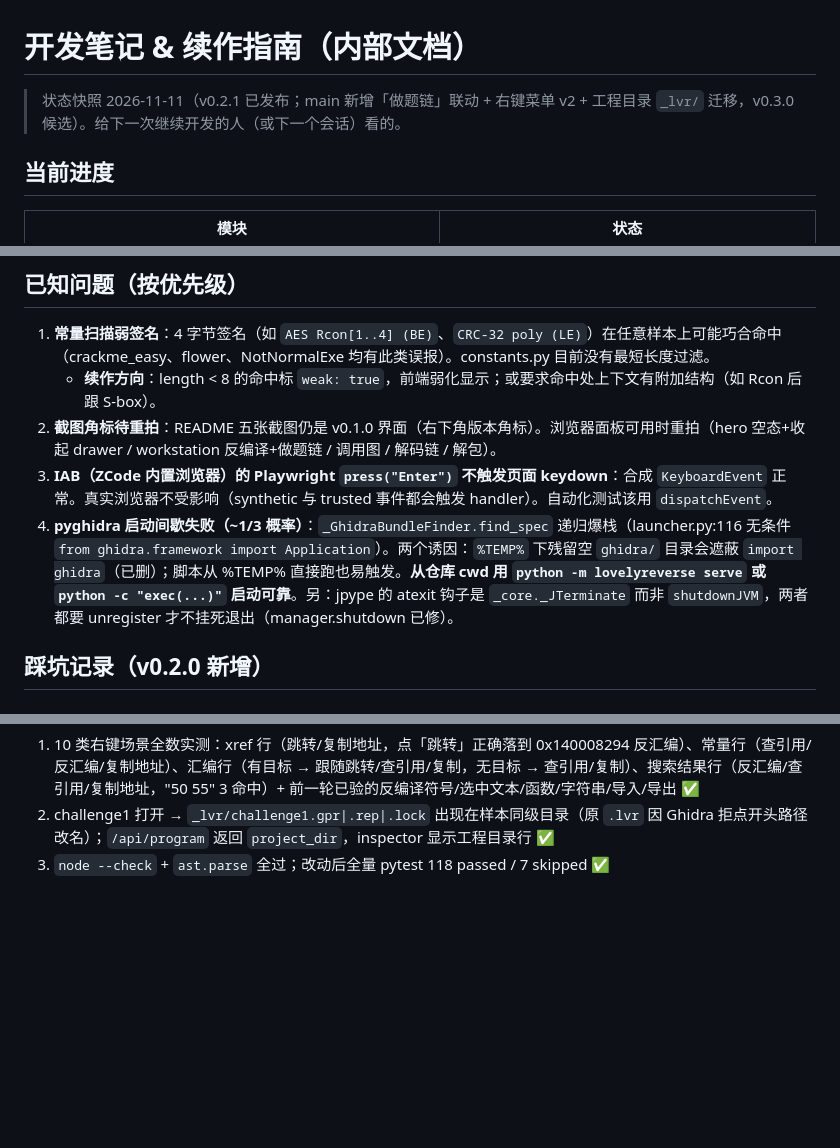
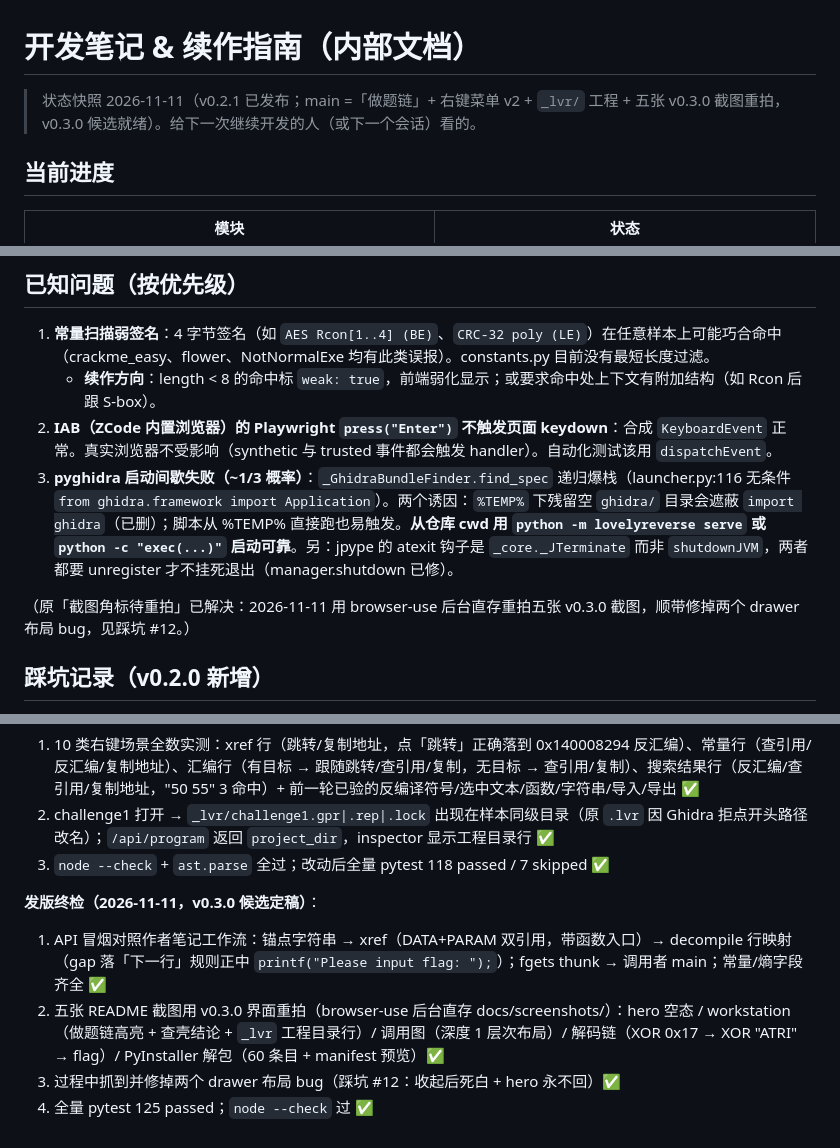
Before and after one commit to Fiagainster/lovelyreverse, a Markdown page: docs/dev-notes.md, 3 parts joined by grey strips. GitHub-like rendering; blank space fills up the shorter version.

Commit message:
docs: 重拍五张 v0.3.0 截图（browser-use 后台直存）+ 图注更新 + 发版终检记录
hero 空态 / workstation（做题链高亮+查壳结论+_lvr 工程目录行）/ 调用图
（深度 1 层次布局）/ 解码链（XOR 0x17 → XOR ATRI → flag）/ PyInstaller
解包（60 条目+预览）；已知问题「截图待重拍」关闭；终检对照作者笔记工作
流全绿，pytest 125 passed。

```diff
--- a/docs/dev-notes.md
+++ b/docs/dev-notes.md
@@ -1,6 +1,6 @@
 # 开发笔记 & 续作指南（内部文档）
 
-> 状态快照 2026-11-11（v0.2.1 已发布；main 新增「做题链」联动 + 右键菜单 v2 + 工程目录 `_lvr/` 迁移，v0.3.0 候选）。给下一次继续开发的人（或下一个会话）看的。
+> 状态快照 2026-11-11（v0.2.1 已发布；main =「做题链」+ 右键菜单 v2 + `_lvr/` 工程 + 五张 v0.3.0 截图重拍，v0.3.0 候选就绪）。给下一次继续开发的人（或下一个会话）看的。
 
 ## 当前进度
 
@@ -59,9 +59,10 @@
 
 1. **常量扫描弱签名**：4 字节签名（如 `AES Rcon[1..4] (BE)`、`CRC-32 poly (LE)`）在任意样本上可能巧合命中（crackme_easy、flower、NotNormalExe 均有此类误报）。constants.py 目前没有最短长度过滤。
    - **续作方向**：length < 8 的命中标 `weak: true`，前端弱化显示；或要求命中处上下文有附加结构（如 Rcon 后跟 S-box）。
-2. **截图角标待重拍**：README 五张截图仍是 v0.1.0 界面（右下角版本角标）。浏览器面板可用时重拍（hero 空态+收起 drawer / workstation 反编译+做题链 / 调用图 / 解码链 / 解包）。
-3. **IAB（ZCode 内置浏览器）的 Playwright `press("Enter")` 不触发页面 keydown**：合成 `KeyboardEvent` 正常。真实浏览器不受影响（synthetic 与 trusted 事件都会触发 handler）。自动化测试该用 `dispatchEvent`。
-4. **pyghidra 启动间歇失败（~1/3 概率）**：`_GhidraBundleFinder.find_spec` 递归爆栈（launcher.py:116 无条件 `from ghidra.framework import Application`）。两个诱因：`%TEMP%` 下残留空 `ghidra/` 目录会遮蔽 `import ghidra`（已删）；脚本从 %TEMP% 直接跑也易触发。**从仓库 cwd 用 `python -m lovelyreverse serve` 或 `python -c "exec(...)"` 启动可靠**。另：jpype 的 atexit 钩子是 `_core._JTerminate` 而非 `shutdownJVM`，两者都要 unregister 才不挂死退出（manager.shutdown 已修）。
+2. **IAB（ZCode 内置浏览器）的 Playwright `press("Enter")` 不触发页面 keydown**：合成 `KeyboardEvent` 正常。真实浏览器不受影响（synthetic 与 trusted 事件都会触发 handler）。自动化测试该用 `dispatchEvent`。
+3. **pyghidra 启动间歇失败（~1/3 概率）**：`_GhidraBundleFinder.find_spec` 递归爆栈（launcher.py:116 无条件 `from ghidra.framework import Application`）。两个诱因：`%TEMP%` 下残留空 `ghidra/` 目录会遮蔽 `import ghidra`（已删）；脚本从 %TEMP% 直接跑也易触发。**从仓库 cwd 用 `python -m lovelyreverse serve` 或 `python -c "exec(...)"` 启动可靠**。另：jpype 的 atexit 钩子是 `_core._JTerminate` 而非 `shutdownJVM`，两者都要 unregister 才不挂死退出（manager.shutdown 已修）。
+
+（原「截图角标待重拍」已解决：2026-11-11 用 browser-use 后台直存重拍五张 v0.3.0 截图，顺带修掉两个 drawer 布局 bug，见踩坑 #12。）
 
 ## 踩坑记录（v0.2.0 新增）
 
@@ -164,3 +166,10 @@
 1. 10 类右键场景全数实测：xref 行（跳转/复制地址，点「跳转」正确落到 0x140008294 反汇编）、常量行（查引用/反汇编/复制地址）、汇编行（有目标 → 跟随跳转/查引用/复制，无目标 → 查引用/复制）、搜索结果行（反汇编/查引用/复制地址，"50 55" 3 命中）+ 前一轮已验的反编译符号/选中文本/函数/字符串/导入/导出 ✅
 2. challenge1 打开 → `_lvr/challenge1.gpr|.rep|.lock` 出现在样本同级目录（原 `.lvr` 因 Ghidra 拒点开头路径改名）；`/api/program` 返回 `project_dir`，inspector 显示工程目录行 ✅
 3. `node --check` + `ast.parse` 全过；改动后全量 pytest 118 passed / 7 skipped ✅
+
+**发版终检（2026-11-11，v0.3.0 候选定稿）**：
+
+1. API 冒烟对照作者笔记工作流：锚点字符串 → xref（DATA+PARAM 双引用，带函数入口）→ decompile 行映射（gap 落「下一行」规则正中 `printf("Please input flag: ");`）；fgets thunk → 调用者 main；常量/熵字段齐全 ✅
+2. 五张 README 截图用 v0.3.0 界面重拍（browser-use 后台直存 docs/screenshots/）：hero 空态 / workstation（做题链高亮 + 查壳结论 + `_lvr` 工程目录行）/ 调用图（深度 1 层次布局）/ 解码链（XOR 0x17 → XOR "ATRI" → flag）/ PyInstaller 解包（60 条目 + manifest 预览）✅
+3. 过程中抓到并修掉两个 drawer 布局 bug（踩坑 #12：收起后死白 + hero 永不回）✅
+4. 全量 pytest 125 passed；`node --check` 过 ✅
```
Also changed, not shown: other parts of docs/dev-notes.md (+2 -1 lines), README.md (+2 -2 lines), docs/screenshots/callgraph.png, docs/screenshots/decoder.png, docs/screenshots/hero.png, docs/screenshots/unpack.png, docs/screenshots/workstation.png.
